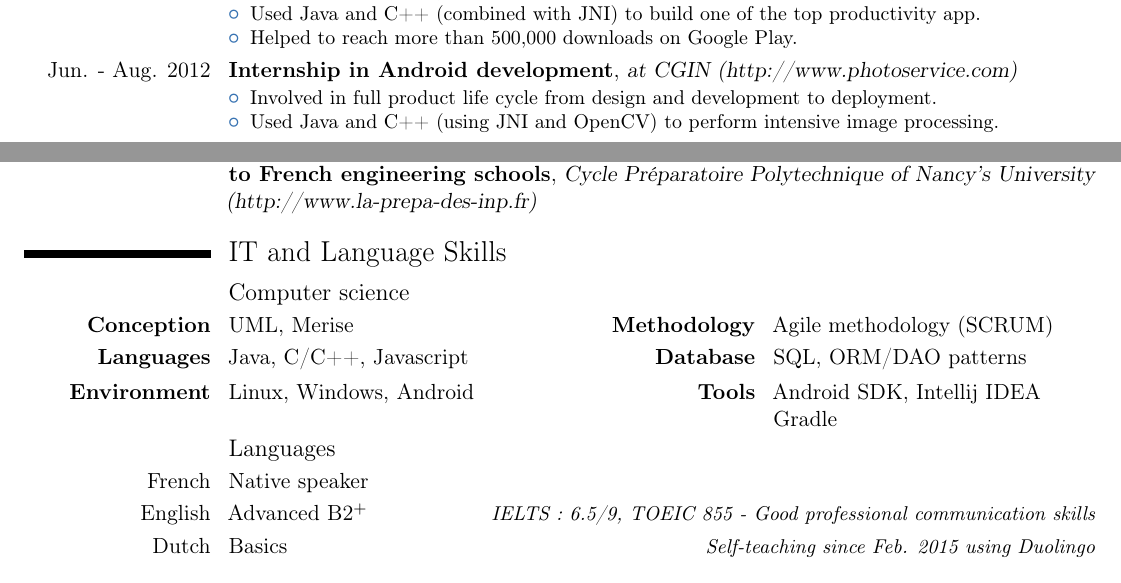
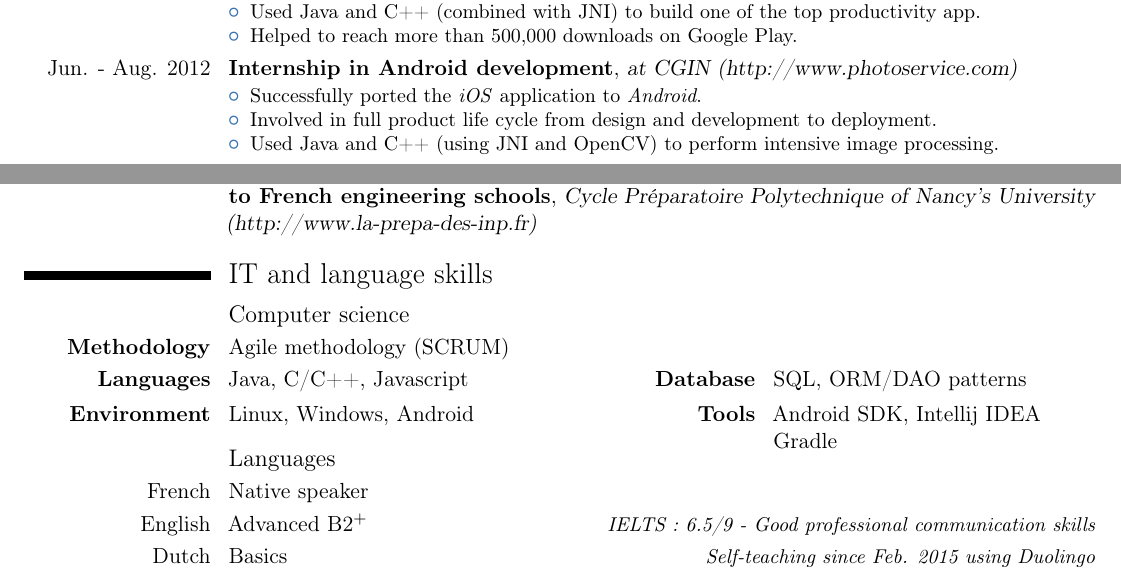
Before and after one commit to AcidFlow/resume, a LaTeX CV (eng/cv.tex, which reads eng/competences.tex, eng/experiences.tex): two parts of the page, joined at a grey line, cut so that both start at the same text. Compiled offline with pdfLaTeX; a LaTeX package or settings file that is missing is left out.

Commit message:
Updated resume

```diff
--- a/eng/competences.tex
+++ b/eng/competences.tex
@@ -1,6 +1,6 @@
 \subsection{Computer science}
-\cvdoubleitem
-	{\textbf{Conception}}{UML, Merise}
+\cvitem
+%	{\textbf{Conception}}{UML, Merise}
 	{\textbf{Methodology}}{Agile methodology (SCRUM)}
 
 
@@ -12,7 +12,8 @@
 	{\textbf{Environment}}{Linux, Windows, Android}
 	{\textbf{Tools}}{Android SDK, Intellij IDEA\\ Gradle}
 
+\vspace*{-0.3cm}
 \subsection{Languages}
 \cvitemwithcomment{French}{Native speaker}{}
-\cvitemwithcomment{English}{Advanced B2$^+$}{IELTS : 6.5/9, TOEIC 855 - Good professional communication skills}
+\cvitemwithcomment{English}{Advanced B2$^+$}{IELTS : 6.5/9 - Good professional communication skills}
 \cvitemwithcomment{Dutch}{Basics}{Self-teaching since Feb. 2015 using \textit{Duolingo}}
--- a/eng/experiences.tex
+++ b/eng/experiences.tex
@@ -21,6 +21,7 @@
 {}
 {
 	\begin{itemize}
+		\item Successfully ported the \textit{iOS} application to \textit{Android}.
 		\item Involved in full product life cycle from design and development to deployment.
 		\item Used Java and C++ (using JNI and OpenCV) to perform intensive image processing.
 	\end{itemize}
```
Also changed, not shown: eng/cv.tex (+2 -2 lines).
